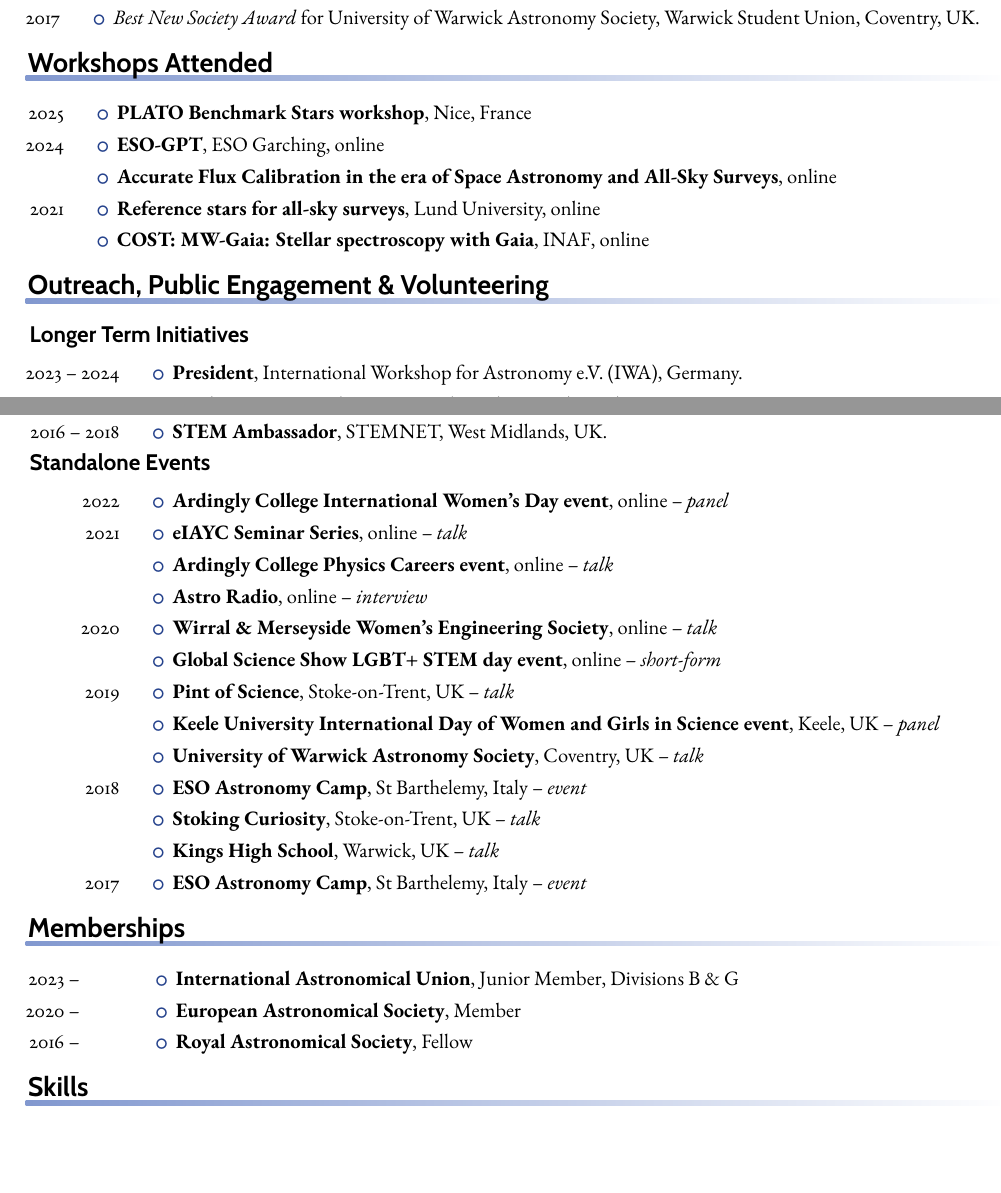
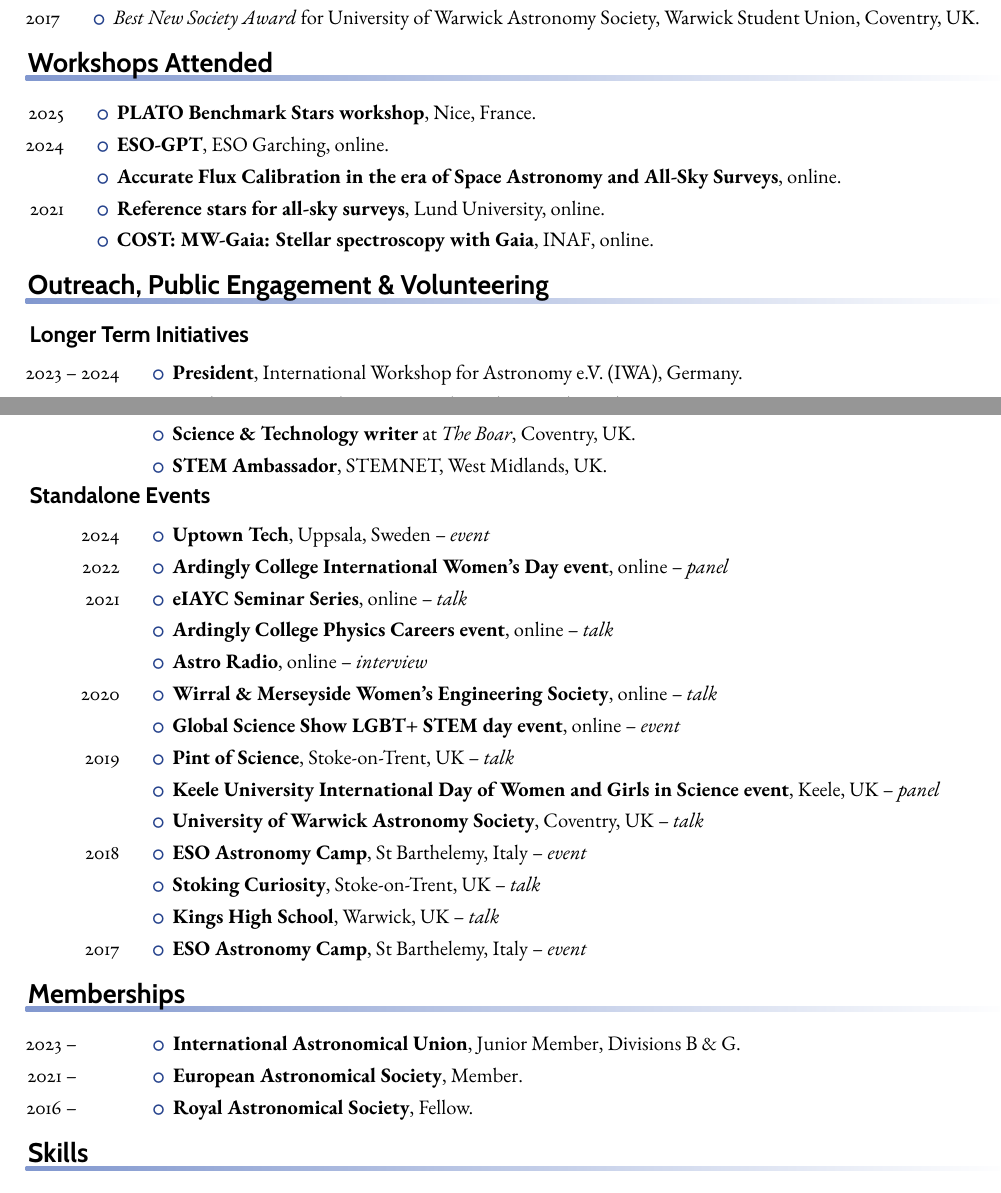
Before and after one commit to nmiller95/cv, a LaTeX CV (cv-main.tex, which reads sections/memberships.tex, sections/outreach.tex): two parts of pages 3 and 4 of 4, joined at a grey line, cut so that both start at the same text, the shorter picture padded with empty space. Compiled offline with pdfLaTeX.

Commit message:
Updates from Overleaf

```diff
--- a/sections/memberships.tex
+++ b/sections/memberships.tex
@@ -1,9 +1,9 @@
 \begin{rubric}{Memberships}
 \entry*[2023 -- ~~~~~\,\,\,~~~]
-    \textbf{International Astronomical Union}, Junior Member, Divisions B \& G
-\entry*[2020 -- ~~~~~\,\,\,~~~]
-    \textbf{European Astronomical Society}, Member
+    \textbf{International Astronomical Union}, Junior Member, Divisions B \& G.
+\entry*[2021 -- ~~~~~\,\,\,~~~]
+    \textbf{European Astronomical Society}, Member.
 \entry*[2016 -- ~~~~~\,\,\,~~~]
-    \textbf{Royal Astronomical Society}, Fellow
+    \textbf{Royal Astronomical Society}, Fellow.
 
 \end{rubric}
--- a/sections/outreach.tex
+++ b/sections/outreach.tex
@@ -16,11 +14,15 @@
 \entry*[2017 -- 2018]%
     \textbf{Outreach volunteer}, University of Warwick Department of Physics, UK.
 \entry*[2016 -- 2018]%
+    \textbf{Founder and President}, University of Warwick Astronomy Society, Coventry, UK.
+\entry*[2016 -- 2018]%
+    \textbf{Science \& Technology writer} at \textit{The Boar}, Coventry, UK.
+\entry*[2016 -- 2018]%
     \textbf{STEM Ambassador}, STEMNET, West Midlands, UK.
-%\entry*[2016 -- 2018]%
-%    \textbf{Science \& Technology writer}, `The Boar' student newspaper, Coventry, UK.
 
 \subrubric{Standalone Events}
+\entry*[2024]%
+    \textbf{Uptown Tech}, Uppsala, Sweden -- \textit{event}
 \entry*[2022]%
     \textbf{Ardingly College International Women's Day event}, online -- \textit{panel}
 \entry*[2021]%
@@ -32,7 +34,7 @@
 \entry*[2020]%
     \textbf{Wirral \& Merseyside Women's Engineering Society}, online -- \textit{talk}
 \entry*[2020]%
-    \textbf{Global Science Show LGBT+ STEM day event}, online -- \textit{short-form}
+    \textbf{Global Science Show LGBT+ STEM day event}, online -- \textit{event}
 \entry*[2019]%
     \textbf{Pint of Science}, Stoke-on-Trent, UK -- \textit{talk}
 \entry*[2019]%
```
Also changed, not shown: sections/workshops.tex (+5 -5 lines), sections/outreach.tex (4 more changed lines).
